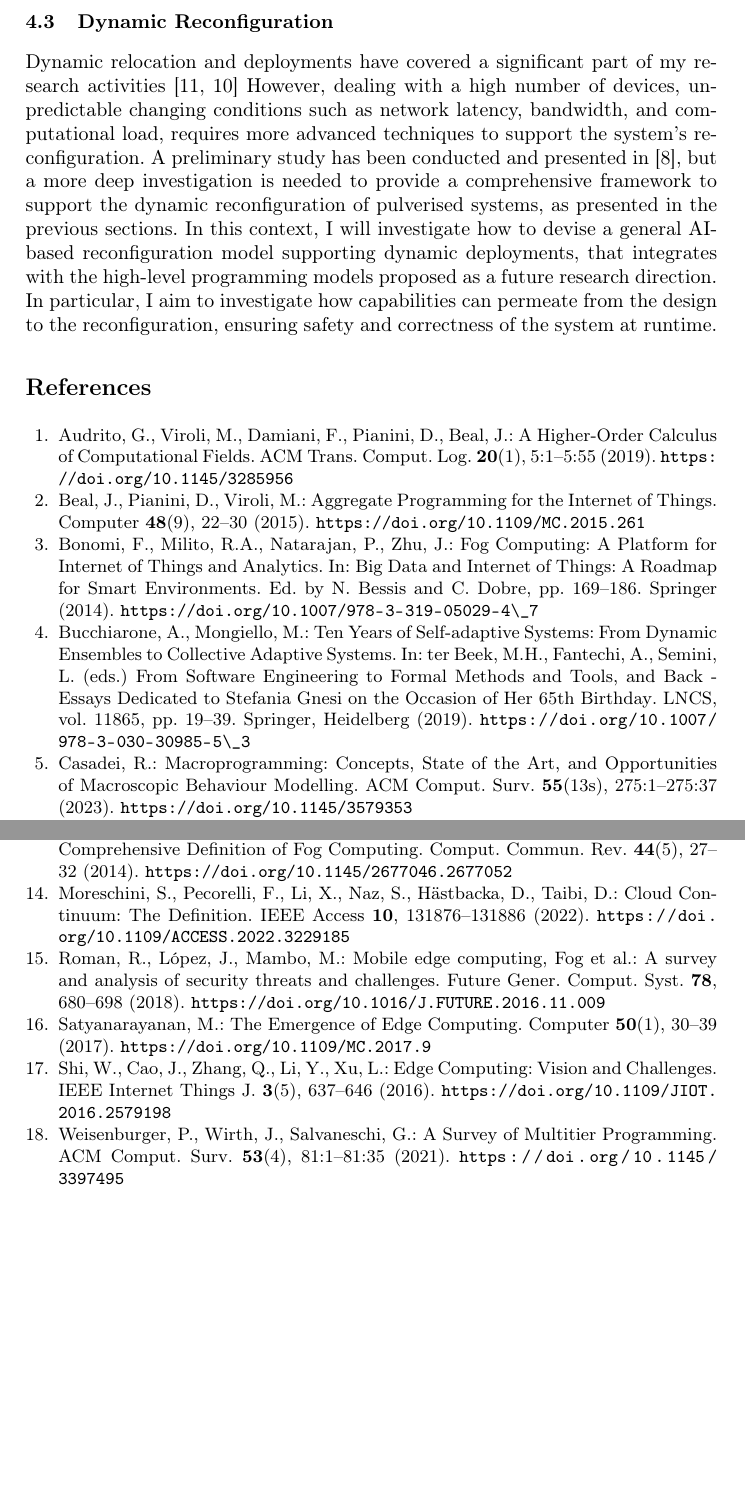
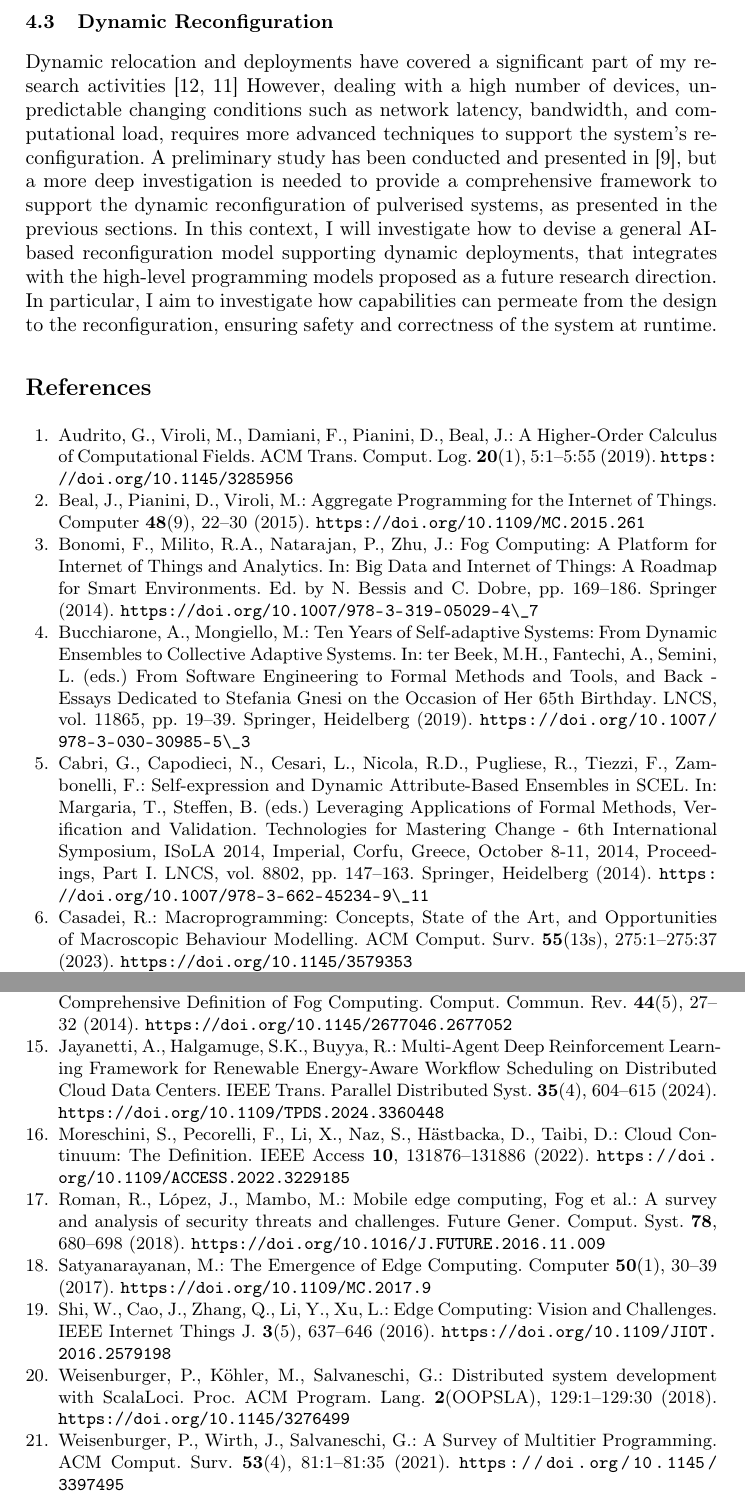
Before and after one commit to nicolasfara/phd-thesis-title-proposal, a LaTeX thesis (phd-thesis-title-proposal.tex, which reads bibliography.bib): two parts of pages 10 and 11 of 11, joined at a grey line, cut so that both start at the same text, the shorter picture padded with empty space. Compiled offline with pdfLaTeX.

Commit message:
add missing refs

```diff
--- a/bibliography.bib
+++ b/bibliography.bib
@@ -250,0 +255,8 @@
+                  Guido Salvaneschi},
+  title        = {Distributed system development with ScalaLoci},
+  journal      = {Proc. {ACM} Program. Lang.},
+  volume       = {2},
+  number       = {{OOPSLA}},
+  pages        = {129:1--129:30},
+  year         = {2018},
+  url          = {https://doi.org/10.1145/3276499},
@@ -250,0 +276,13 @@
+                  Franco Zambonelli},
+  editor       = {Tiziana Margaria and
+                  Bernhard Steffen},
+  title        = {Self-expression and Dynamic Attribute-Based Ensembles in {SCEL}},
+  booktitle    = {Leveraging Applications of Formal Methods, Verification and Validation.
+                  Technologies for Mastering Change - 6th International Symposium, ISoLA
+                  2014, Imperial, Corfu, Greece, October 8-11, 2014, Proceedings, Part
+                  {I}},
+  series       = {Lecture Notes in Computer Science},
+  volume       = {8802},
+  pages        = {147--163},
+  publisher    = {Springer},
+  year         = {2014},
@@ -250,0 +299,10 @@
+                  Rajkumar Buyya},
+  title        = {Multi-Agent Deep Reinforcement Learning Framework for Renewable Energy-Aware
+                  Workflow Scheduling on Distributed Cloud Data Centers},
+  journal      = {{IEEE} Trans. Parallel Distributed Syst.},
+  volume       = {35},
+  number       = {4},
+  pages        = {604--615},
+  year         = {2024},
+  url          = {https://doi.org/10.1109/TPDS.2024.3360448},
+  doi          = {10.1109/TPDS.2024.3360448},
```
Also changed, not shown: phd-thesis-title-proposal.tex (+3 -3 lines), bibliography.bib (31 more changed lines).
